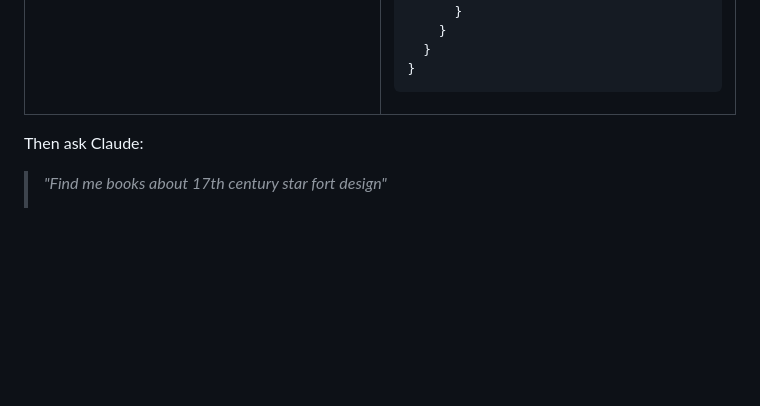
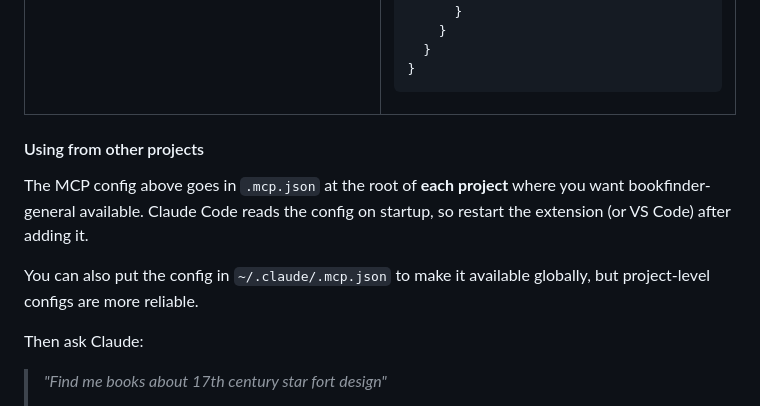
Before and after one commit to lerugray/bookfinder-general, a Markdown page: README.md, the part around the change. GitHub-like rendering; blank space fills up the shorter version.

Commit message:
Add MCP setup instructions for other projects
Document that .mcp.json needs to be in each project root,
not just the global config. Saves debugging time.

Co-Authored-By: Claude Opus 4.6 (1M context) <noreply@anthropic.com>

```diff
--- a/README.md
+++ b/README.md
@@ -106,6 +106,12 @@ Add to your Claude Code settings:
 </td>
 </tr>
 </table>
+
+#### Using from other projects
+
+The MCP config above goes in `.mcp.json` at the root of **each project** where you want bookfinder-general available. Claude Code reads the config on startup, so restart the extension (or VS Code) after adding it.
+
+You can also put the config in `~/.claude/.mcp.json` to make it available globally, but project-level configs are more reliable.
 
 Then ask Claude:
 
```
